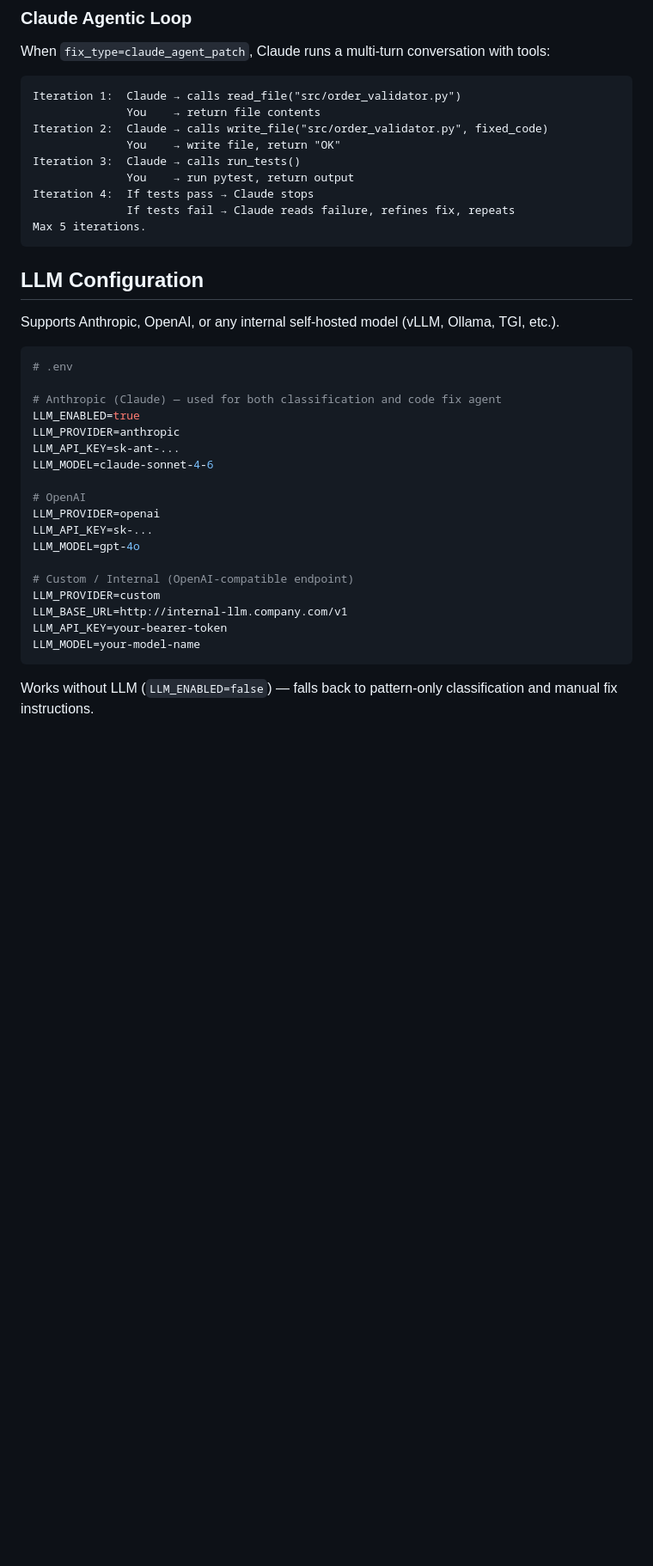
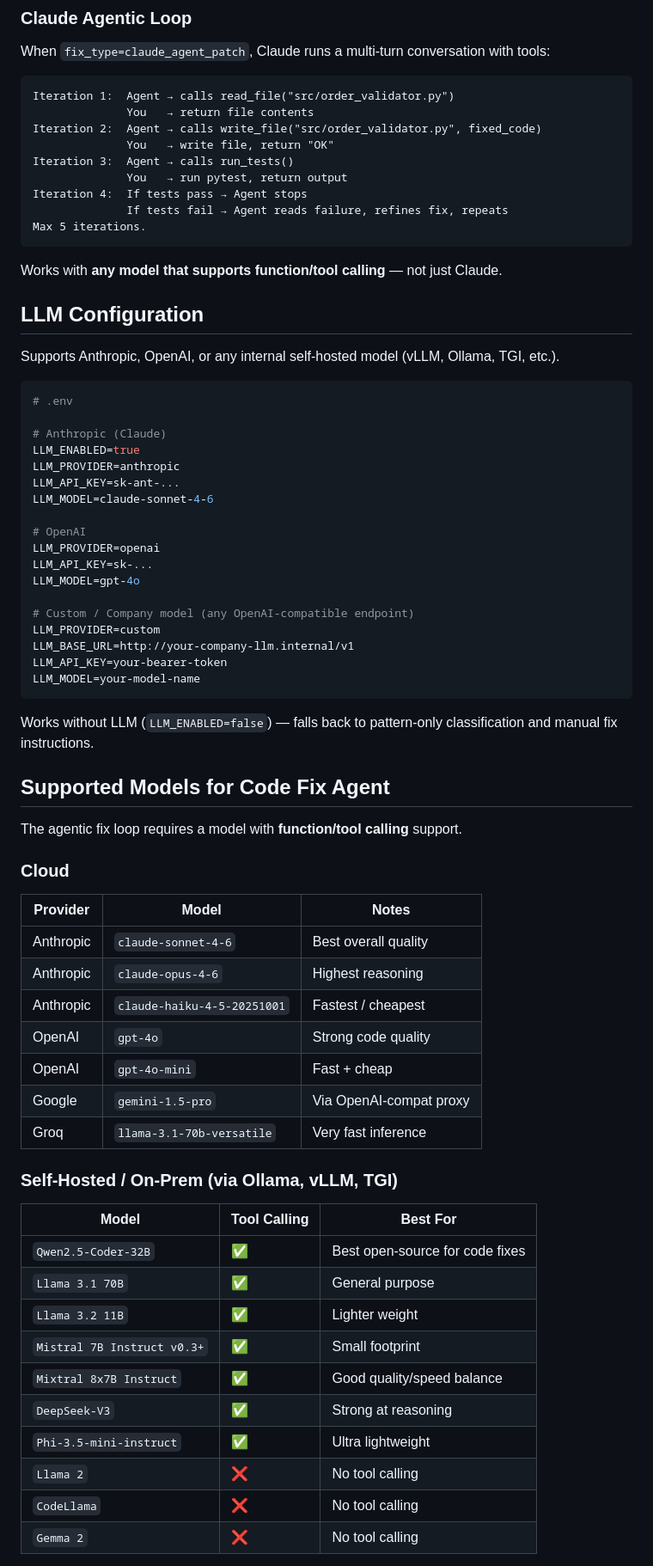
Before and after one commit to priyanhsu10/sre_agent, a Markdown page: README.md, the part around one of its changes. Shown at 86% size. Drawn GitHub-style; blank space fills up the shorter version.

Commit message:
Update README: add supported models table and multi-provider LLM docs

````diff
--- a/README.md
+++ b/README.md
@@ -268,16 +268,18 @@ The agent detects how to run tests from the repo contents:
 When `fix_type=claude_agent_patch`, Claude runs a multi-turn conversation with tools:
 
 ```
-Iteration 1:  Claude → calls read_file("src/order_validator.py")
-              You    → return file contents
-Iteration 2:  Claude → calls write_file("src/order_validator.py", fixed_code)
-              You    → write file, return "OK"
-Iteration 3:  Claude → calls run_tests()
-              You    → run pytest, return output
-Iteration 4:  If tests pass → Claude stops
-              If tests fail → Claude reads failure, refines fix, repeats
+Iteration 1:  Agent → calls read_file("src/order_validator.py")
+              You   → return file contents
+Iteration 2:  Agent → calls write_file("src/order_validator.py", fixed_code)
+              You   → write file, return "OK"
+Iteration 3:  Agent → calls run_tests()
+              You   → run pytest, return output
+Iteration 4:  If tests pass → Agent stops
+              If tests fail → Agent reads failure, refines fix, repeats
 Max 5 iterations.
 ```
+
+Works with **any model that supports function/tool calling** — not just Claude.
 
 ## LLM Configuration
 
@@ -286,7 +288,7 @@ Supports Anthropic, OpenAI, or any internal self-hosted model (vLLM, Ollama, TGI
 ```bash
 # .env
 
-# Anthropic (Claude) — used for both classification and code fix agent
+# Anthropic (Claude)
 LLM_ENABLED=true
 LLM_PROVIDER=anthropic
 LLM_API_KEY=sk-ant-...
@@ -297,11 +299,43 @@ LLM_PROVIDER=openai
 LLM_API_KEY=sk-...
 LLM_MODEL=gpt-4o
 
-# Custom / Internal (OpenAI-compatible endpoint)
+# Custom / Company model (any OpenAI-compatible endpoint)
 LLM_PROVIDER=custom
-LLM_BASE_URL=http://internal-llm.company.com/v1
+LLM_BASE_URL=http://your-company-llm.internal/v1
 LLM_API_KEY=your-bearer-token
 LLM_MODEL=your-model-name
 ```
 
 Works without LLM (`LLM_ENABLED=false`) — falls back to pattern-only classification and manual fix instructions.
+
+## Supported Models for Code Fix Agent
+
+The agentic fix loop requires a model with **function/tool calling** support.
+
+### Cloud
+
+| Provider | Model | Notes |
+|----------|-------|-------|
+| Anthropic | `claude-sonnet-4-6` | Best overall quality |
+| Anthropic | `claude-opus-4-6` | Highest reasoning |
+| Anthropic | `claude-haiku-4-5-20251001` | Fastest / cheapest |
+| OpenAI | `gpt-4o` | Strong code quality |
+| OpenAI | `gpt-4o-mini` | Fast + cheap |
+| Google | `gemini-1.5-pro` | Via OpenAI-compat proxy |
+| Groq | `llama-3.1-70b-versatile` | Very fast inference |
+
+### Self-Hosted / On-Prem (via Ollama, vLLM, TGI)
+
+| Model | Tool Calling | Best For |
+|-------|-------------|---------|
+| `Qwen2.5-Coder-32B` | ✅ | Best open-source for code fixes |
+| `Llama 3.1 70B` | ✅ | General purpose |
+| `Llama 3.2 11B` | ✅ | Lighter weight |
+| `Mistral 7B Instruct v0.3+` | ✅ | Small footprint |
+| `Mixtral 8x7B Instruct` | ✅ | Good quality/speed balance |
+| `DeepSeek-V3` | ✅ | Strong at reasoning |
+| `Phi-3.5-mini-instruct` | ✅ | Ultra lightweight |
+| `Llama 2` | ❌ | No tool calling |
+| `CodeLlama` | ❌ | No tool calling |
+| `Gemma 2` | ❌ | No tool calling |
+
````
Also changed, not shown: other parts of README.md (+11 -1 lines).
